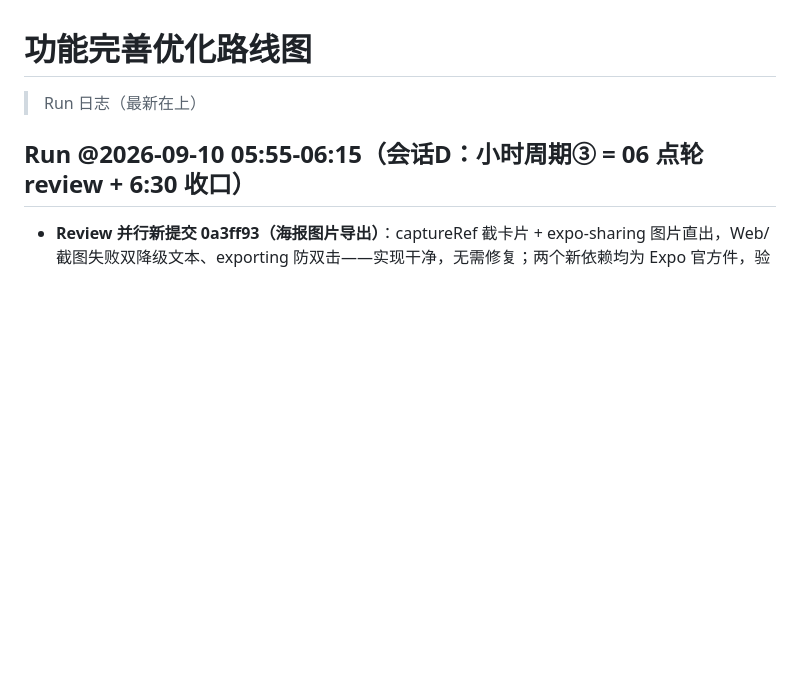
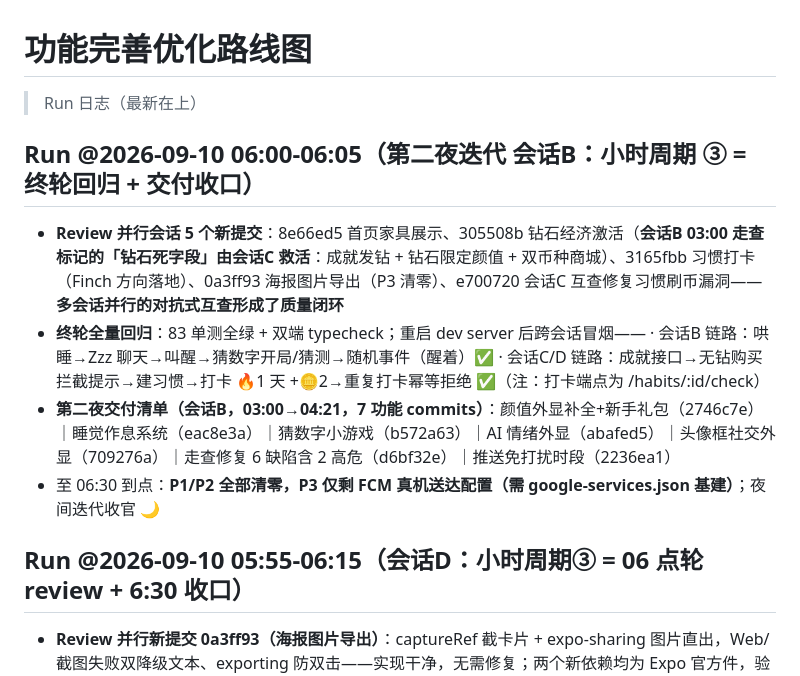
Before and after one commit to liuxue5213/Maozi-Pet, a Markdown page: docs/optimization-roadmap.md, the part around the change. Rendered like a GitHub page; blank space fills up the shorter version.

Commit message:
📝 路线图：小时周期③(06:00)——会话B 终轮回归 + 第二夜交付清单（P1/P2 清零，06:30 收官）

```diff
--- a/docs/optimization-roadmap.md
+++ b/docs/optimization-roadmap.md
@@ -1,6 +1,14 @@
 # 功能完善优化路线图
 
 > Run 日志（最新在上）
+
+## Run @2026-09-10 06:00-06:05（第二夜迭代 会话B：小时周期 ③ = 终轮回归 + 交付收口）
+- **Review 并行会话 5 个新提交**：8e66ed5 首页家具展示、305508b 钻石经济激活（**会话B 03:00 走查标记的「钻石死字段」由会话C 救活**：成就发钻 + 钻石限定颜值 + 双币种商城）、3165fbb 习惯打卡（Finch 方向落地）、0a3ff93 海报图片导出（P3 清零）、e700720 会话C 互查修复习惯刷币漏洞——**多会话并行的对抗式互查形成了质量闭环**
+- **终轮全量回归**：83 单测全绿 + 双端 typecheck；重启 dev server 后跨会话冒烟——
+  · 会话B 链路：哄睡→Zzz 聊天→叫醒→猜数字开局/猜测→随机事件（醒着）✅
+  · 会话C/D 链路：成就接口→无钻购买拦截提示→建习惯→打卡 🔥1 天 +🪙2→重复打卡幂等拒绝 ✅（注：打卡端点为 /habits/:id/check）
+- **第二夜交付清单（会话B，03:00→04:21，7 功能 commits）**：颜值外显补全+新手礼包（2746c7e）｜睡觉作息系统（eac8e3a）｜猜数字小游戏（b572a63）｜AI 情绪外显（abafed5）｜头像框社交外显（709276a）｜走查修复 6 缺陷含 2 高危（d6bf32e）｜推送免打扰时段（2236ea1）
+- 至 06:30 到点：**P1/P2 全部清零，P3 仅剩 FCM 真机送达配置（需 google-services.json 基建）**；夜间迭代收官 🌙
 
 ## Run @2026-09-10 05:55-06:15（会话D：小时周期③ = 06 点轮 review + 6:30 收口）
 - **Review 并行新提交 0a3ff93（海报图片导出）**：captureRef 截卡片 + expo-sharing 图片直出，Web/截图失败双降级文本、exporting 防双击——实现干净，无需修复；两个新依赖均为 Expo 官方件，验收通过
```
